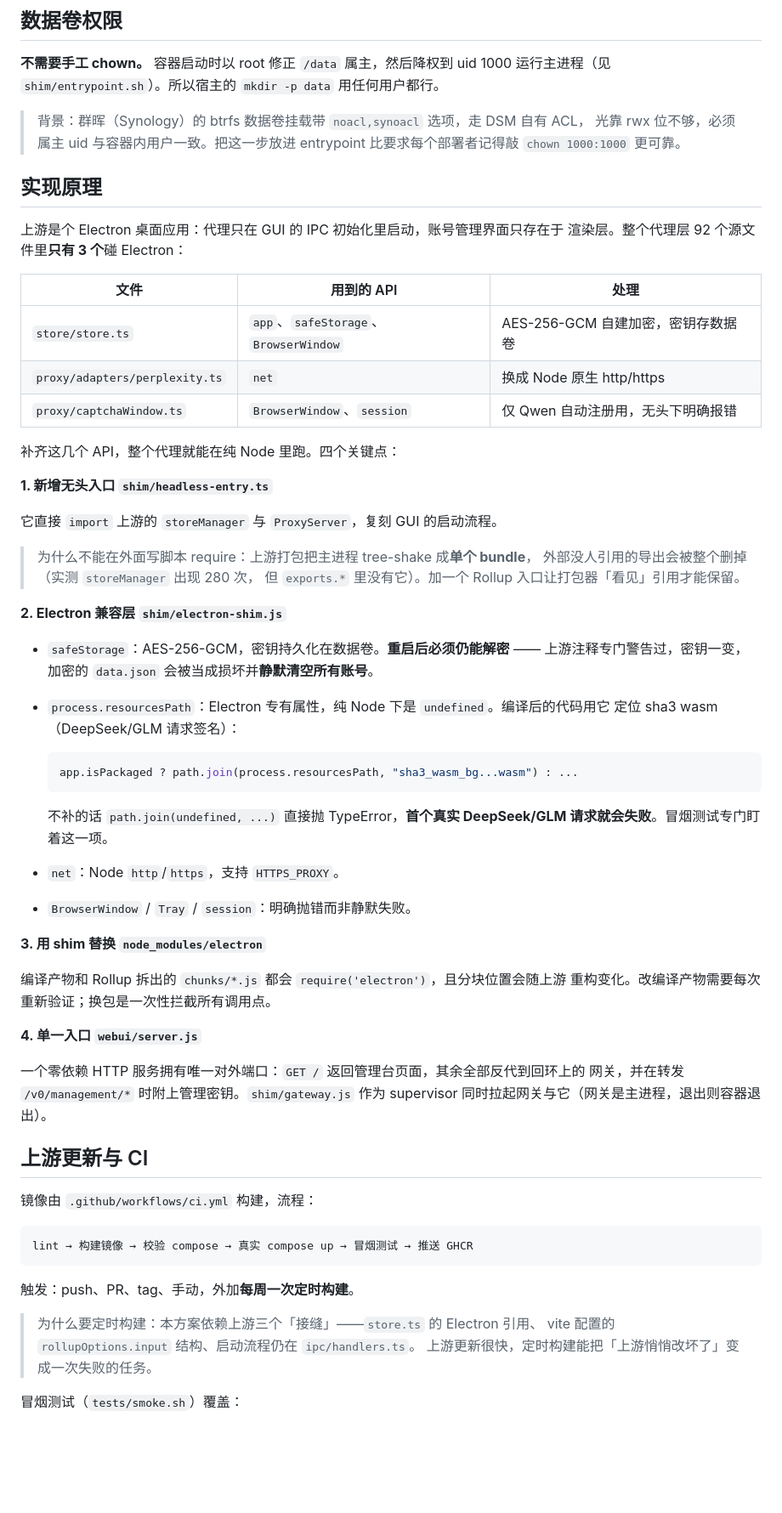
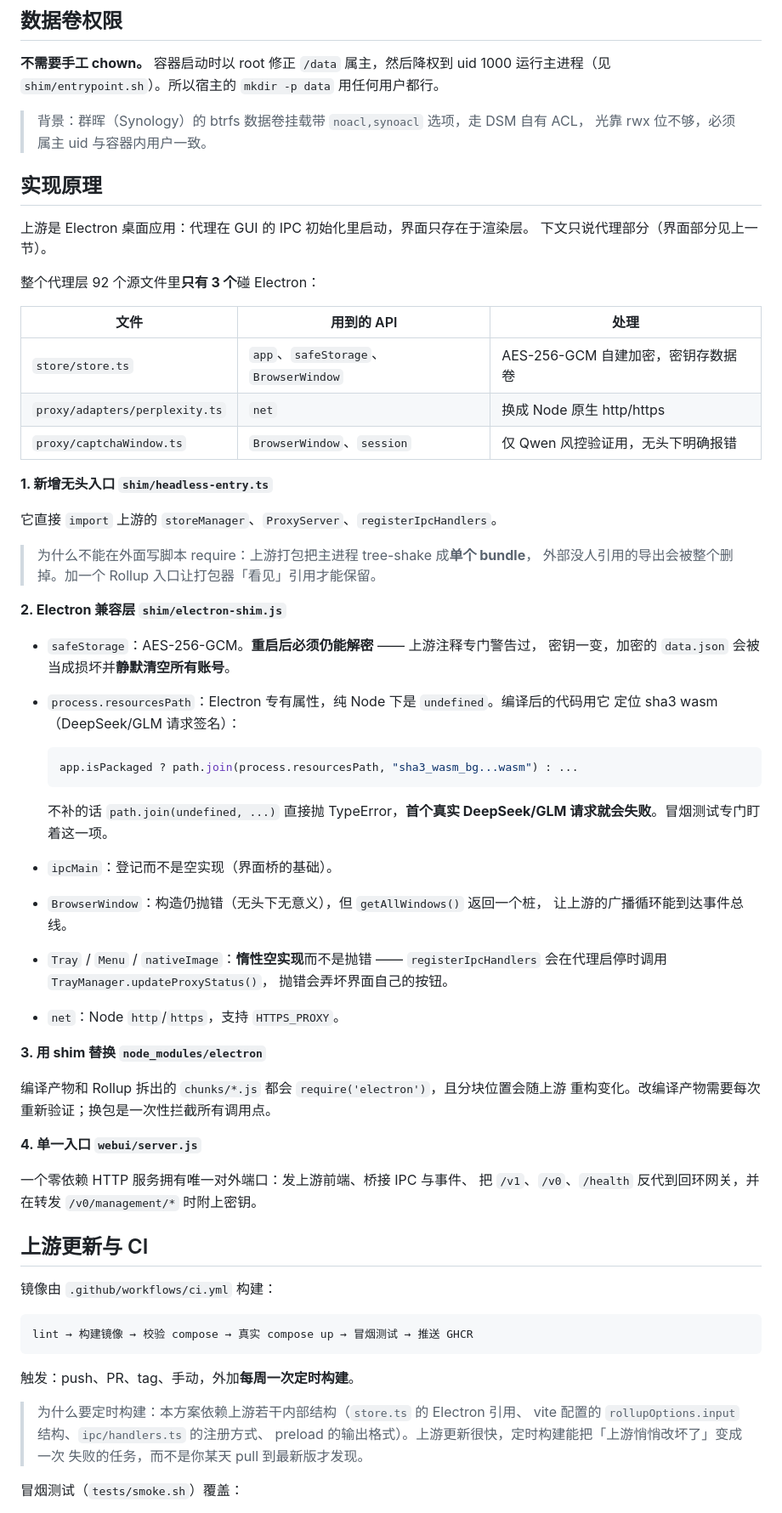
Before and after one commit to liangnianzhi/chat2api, a Markdown page: README.md, the part around one of its changes. Shown at 85% size. Drawn GitHub-style; blank space fills up the shorter version.

````diff
--- a/README.md
+++ b/README.md
@@ -123,34 +158,32 @@ tar czf chat2api-data-$(date +%Y%m%d).tar.gz data
 运行主进程（见 `shim/entrypoint.sh`）。所以宿主的 `mkdir -p data` 用任何用户都行。
 
 > 背景：群晖（Synology）的 btrfs 数据卷挂载带 `noacl,synoacl` 选项，走 DSM 自有 ACL，
-> 光靠 rwx 位不够，必须属主 uid 与容器内用户一致。把这一步放进 entrypoint
-> 比要求每个部署者记得敲 `chown 1000:1000` 更可靠。
+> 光靠 rwx 位不够，必须属主 uid 与容器内用户一致。
 
 ## 实现原理
 
-上游是个 Electron 桌面应用：代理只在 GUI 的 IPC 初始化里启动，账号管理界面只存在于
-渲染层。整个代理层 92 个源文件里**只有 3 个**碰 Electron：
+上游是 Electron 桌面应用：代理在 GUI 的 IPC 初始化里启动，界面只存在于渲染层。
+下文只说代理部分（界面部分见上一节）。
+
+整个代理层 92 个源文件里**只有 3 个**碰 Electron：
 
 | 文件 | 用到的 API | 处理 |
 |---|---|---|
 | `store/store.ts` | `app`、`safeStorage`、`BrowserWindow` | AES-256-GCM 自建加密，密钥存数据卷 |
 | `proxy/adapters/perplexity.ts` | `net` | 换成 Node 原生 http/https |
-| `proxy/captchaWindow.ts` | `BrowserWindow`、`session` | 仅 Qwen 自动注册用，无头下明确报错 |
-
-补齐这几个 API，整个代理就能在纯 Node 里跑。四个关键点：
+| `proxy/captchaWindow.ts` | `BrowserWindow`、`session` | 仅 Qwen 风控验证用，无头下明确报错 |
 
 **1. 新增无头入口 `shim/headless-entry.ts`**
 
-它直接 `import` 上游的 `storeManager` 与 `ProxyServer`，复刻 GUI 的启动流程。
+它直接 `import` 上游的 `storeManager`、`ProxyServer`、`registerIpcHandlers`。
 
 > 为什么不能在外面写脚本 require：上游打包把主进程 tree-shake 成**单个 bundle**，
-> 外部没人引用的导出会被整个删掉（实测 `storeManager` 出现 280 次，
-> 但 `exports.*` 里没有它）。加一个 Rollup 入口让打包器「看见」引用才能保留。
+> 外部没人引用的导出会被整个删掉。加一个 Rollup 入口让打包器「看见」引用才能保留。
 
 **2. Electron 兼容层 `shim/electron-shim.js`**
 
-- `safeStorage`：AES-256-GCM，密钥持久化在数据卷。**重启后必须仍能解密** ——
-  上游注释专门警告过，密钥一变，加密的 `data.json` 会被当成损坏并**静默清空所有账号**。
+- `safeStorage`：AES-256-GCM。**重启后必须仍能解密** —— 上游注释专门警告过，
+  密钥一变，加密的 `data.json` 会被当成损坏并**静默清空所有账号**。
 - `process.resourcesPath`：Electron 专有属性，纯 Node 下是 `undefined`。编译后的代码用它
   定位 sha3 wasm（DeepSeek/GLM 请求签名）：
 
@@ -160,8 +193,13 @@ tar czf chat2api-data-$(date +%Y%m%d).tar.gz data
 
   不补的话 `path.join(undefined, ...)` 直接抛 TypeError，**首个真实 DeepSeek/GLM
   请求就会失败**。冒烟测试专门盯着这一项。
+- `ipcMain`：登记而不是空实现（界面桥的基础）。
+- `BrowserWindow`：构造仍抛错（无头下无意义），但 `getAllWindows()` 返回一个桩，
+  让上游的广播循环能到达事件总线。
+- `Tray` / `Menu` / `nativeImage`：**惰性空实现**而不是抛错 ——
+  `registerIpcHandlers` 会在代理启停时调用 `TrayManager.updateProxyStatus()`，
+  抛错会弄坏界面自己的按钮。
 - `net`：Node `http`/`https`，支持 `HTTPS_PROXY`。
-- `BrowserWindow` / `Tray` / `session`：明确抛错而非静默失败。
 
 **3. 用 shim 替换 `node_modules/electron`**
 
@@ -170,13 +208,12 @@ tar czf chat2api-data-$(date +%Y%m%d).tar.gz data
 
 **4. 单一入口 `webui/server.js`**
 
-一个零依赖 HTTP 服务拥有唯一对外端口：`GET /` 返回管理台页面，其余全部反代到回环上的
-网关，并在转发 `/v0/management/*` 时附上管理密钥。`shim/gateway.js` 作为 supervisor
-同时拉起网关与它（网关是主进程，退出则容器退出）。
+一个零依赖 HTTP 服务拥有唯一对外端口：发上游前端、桥接 IPC 与事件、
+把 `/v1`、`/v0`、`/health` 反代到回环网关，并在转发 `/v0/management/*` 时附上密钥。
 
 ## 上游更新与 CI
 
-镜像由 `.github/workflows/ci.yml` 构建，流程：
+镜像由 `.github/workflows/ci.yml` 构建：
 
 ```
 lint → 构建镜像 → 校验 compose → 真实 compose up → 冒烟测试 → 推送 GHCR
@@ -184,9 +221,10 @@ lint → 构建镜像 → 校验 compose → 真实 compose up → 冒烟测试
 
 触发：push、PR、tag、手动，外加**每周一次定时构建**。
 
-> 为什么要定时构建：本方案依赖上游三个「接缝」——`store.ts` 的 Electron 引用、
-> vite 配置的 `rollupOptions.input` 结构、启动流程仍在 `ipc/handlers.ts`。
-> 上游更新很快，定时构建能把「上游悄悄改坏了」变成一次失败的任务。
+> 为什么要定时构建：本方案依赖上游若干内部结构（`store.ts` 的 Electron 引用、
+vite 配置的 `rollupOptions.input` 结构、`ipc/handlers.ts` 的注册方式、
+preload 的输出格式）。上游更新很快，定时构建能把「上游悄悄改坏了」变成一次
+失败的任务，而不是你某天 pull 到最新版才发现。
 
 冒烟测试（`tests/smoke.sh`）覆盖：
 
````
Also changed, not shown: other parts of README.md (+88 -51 lines).
